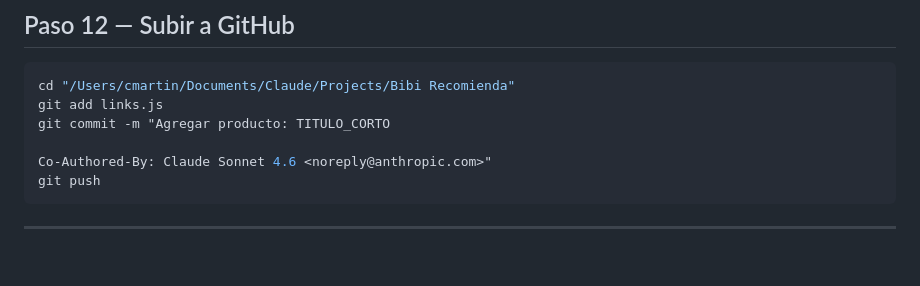
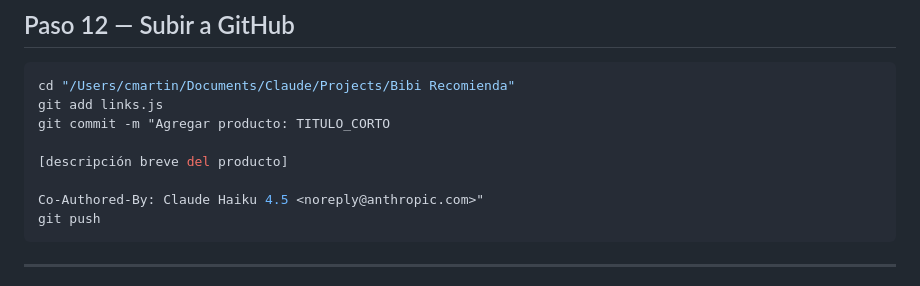
Before and after one commit to bibirecomienda/links, a Markdown page: .claude/commands/agregar-link.md, the part around the change. Drawn GitHub-style; blank space fills up the shorter version.

````diff
--- a/.claude/commands/agregar-link.md
+++ b/.claude/commands/agregar-link.md
@@ -193,7 +193,9 @@ cd "/Users/cmartin/Documents/Claude/Projects/Bibi Recomienda"
 git add links.js
 git commit -m "Agregar producto: TITULO_CORTO
 
-Co-Authored-By: Claude Sonnet 4.6 <noreply@anthropic.com>"
+[descripción breve del producto]
+
+Co-Authored-By: Claude Haiku 4.5 <noreply@anthropic.com>"
 git push
 ```
 
````
Also changed, not shown: .claude/commands/crear-carrusel.md (+22 -10 lines).
